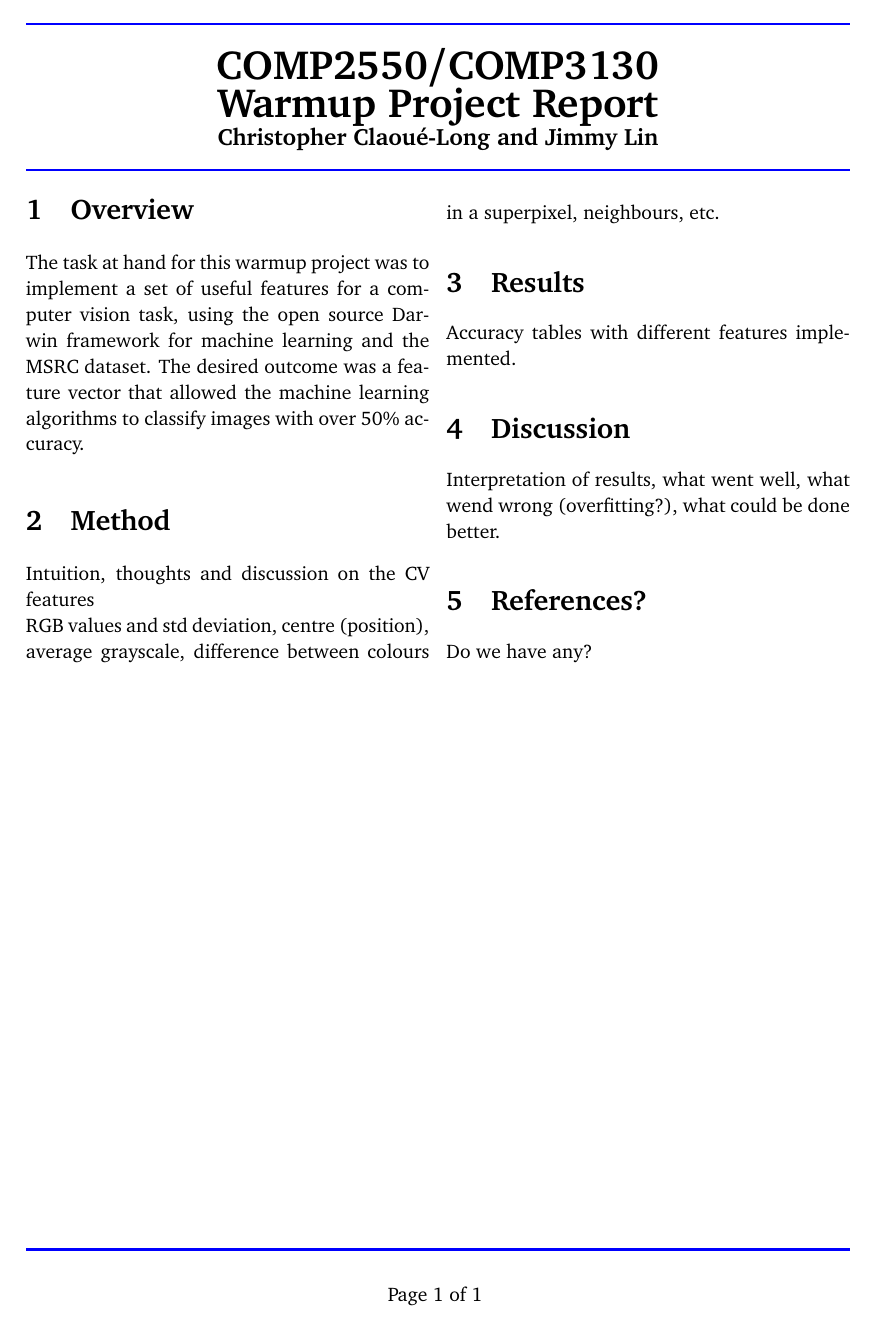
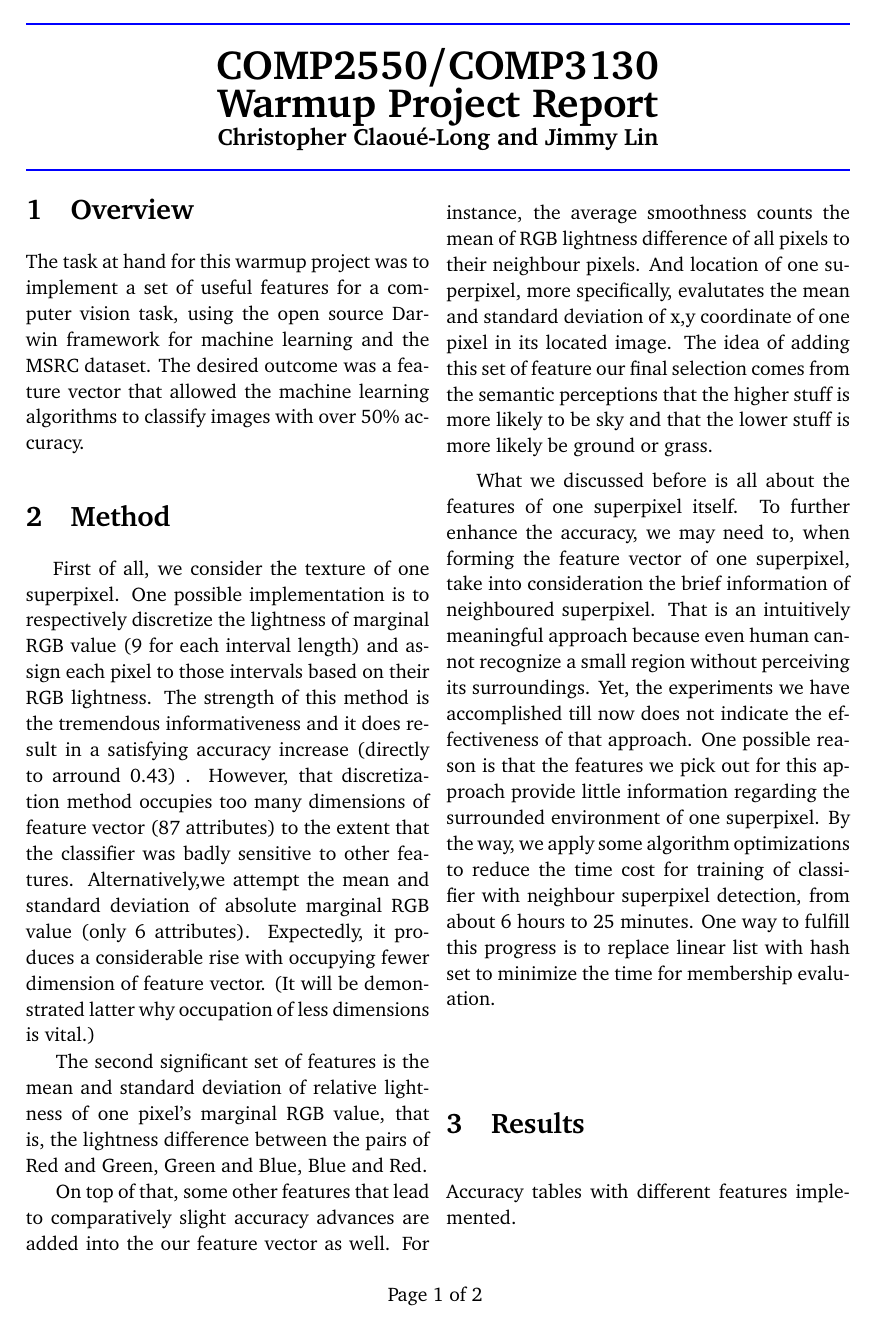
Before and after one commit to chriscl/2550warmup, a LaTeX document (report/2550report.tex): the whole page before the commit and page 1 of 2 after it. Compiled offline with pdfLaTeX.

Commit message:
add methods used in this project v1.1

```diff
--- a/report/2550report.tex
+++ b/report/2550report.tex
@@ -59,14 +59,18 @@ urlcolor=black		% - URL colour
 The task at hand for this warmup project was to implement a set of useful features for a computer vision task, using the open source Darwin framework for machine learning and the MSRC dataset.  The desired outcome was a feature vector that allowed the machine learning algorithms to classify images with over 50\% accuracy.
 
 \section{Method}
-Intuition, thoughts and discussion on the CV features\\
-RGB values and std deviation, centre (position), average grayscale, difference between colours in a superpixel, neighbours, etc.
+
+\hspace{4mm} First of all, we consider the texture of one superpixel. One possible implementation is to respectively discretize the lightness of marginal RGB value (9 for each interval length) and assign each pixel to those intervals based on their RGB lightness. The strength of this method is the tremendous informativeness and it does result in a satisfying accuracy increase (directly to arround 0.43) . However, that discretization method occupies too many dimensions of feature vector (87 attributes) to the extent that the classifier was badly sensitive to other features. Alternatively,we attempt the mean and standard deviation of absolute marginal RGB value (only 6 attributes). Expectedly, it produces a considerable rise with occupying fewer dimension of feature vector. (It will be demonstrated latter why occupation of less dimensions is vital.)
+
+The second significant set of features is the mean and standard deviation of relative lightness of one pixel's marginal RGB value, that is, the lightness difference between the pairs of Red and Green, Green and Blue, Blue and Red.
+
+On top of that, some other features that lead to comparatively slight accuracy advances are added into the our feature vector as well. For instance, the average smoothness counts the mean of RGB lightness difference of all pixels to their neighbour pixels. And location of one superpixel, more specifically, evalutates the mean and standard deviation of x,y coordinate of one pixel in its located image. The idea of adding this set of feature our final selection comes from the semantic perceptions that the higher stuff is more likely to be sky and that the lower stuff is more likely be ground or grass.
+
+What we discussed before is all about the features of one superpixel itself. To further enhance the accuracy, we may need to, when forming the feature vector of one superpixel, take into consideration the brief information of neighboured superpixel. That is an intuitively meaningful approach because even human cannot recognize a small region without perceiving its surroundings. Yet, the experiments we have accomplished till now does not indicate the effectiveness of that approach. One possible reason is that the features we pick out for this approach provide little information regarding the surrounded environment of one superpixel. By the way, we apply some algorithm optimizations to reduce the time cost for training of classifier with neighbour superpixel detection, from about 6 hours to 25 minutes. One way to fulfill this progress is to replace linear list with hash set to minimize the time for membership evaluation.
 
 \section{Results}
-Accuracy tables with different features implemented.
+Accuracy tables with different features implemented.\\
 
 \section{Discussion}
-Interpretation of results, what went well, what wend wrong (overfitting?), what could be done better.
+Interpretation of results, what went well, what went wrong (overfitting?), what could be done better. \\
 
-\section{References?}
-Do we have any?
```
Also changed, not shown: report/2550report.pdf, report/2550report.tex (4 more changed lines), 4 other files.
